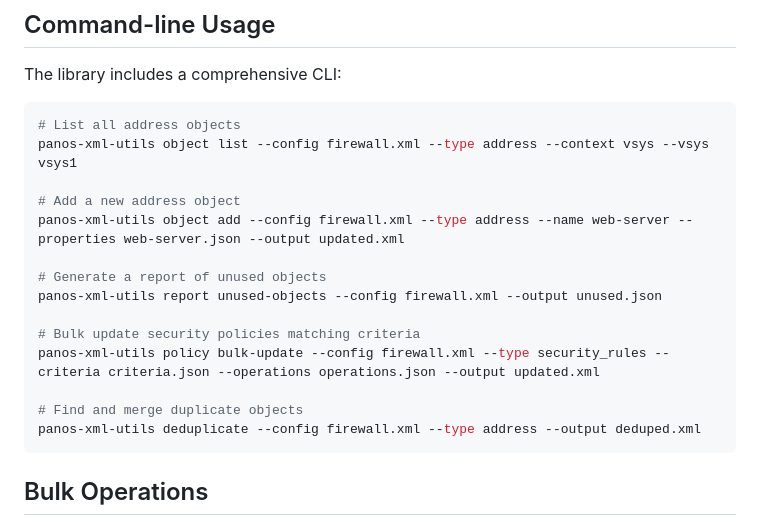
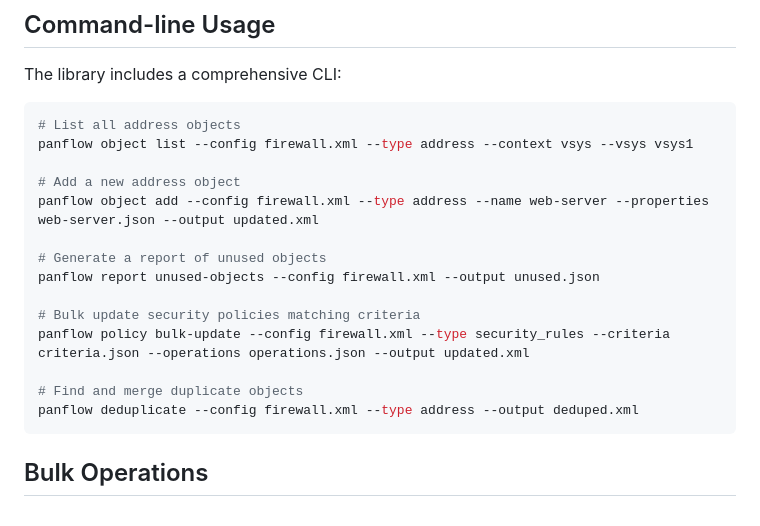
Before and after one commit to ancoleman/panflow, a Markdown page: README.md, the part around the change. Drawn GitHub-style.

Commit message:
doc reference updates 2

````diff
--- a/README.md
+++ b/README.md
@@ -59,19 +59,19 @@ The library includes a comprehensive CLI:
 
 ```bash
 # List all address objects
-panos-xml-utils object list --config firewall.xml --type address --context vsys --vsys vsys1
+panflow object list --config firewall.xml --type address --context vsys --vsys vsys1
 
 # Add a new address object
-panos-xml-utils object add --config firewall.xml --type address --name web-server --properties web-server.json --output updated.xml
+panflow object add --config firewall.xml --type address --name web-server --properties web-server.json --output updated.xml
 
 # Generate a report of unused objects
-panos-xml-utils report unused-objects --config firewall.xml --output unused.json
+panflow report unused-objects --config firewall.xml --output unused.json
 
 # Bulk update security policies matching criteria
-panos-xml-utils policy bulk-update --config firewall.xml --type security_rules --criteria criteria.json --operations operations.json --output updated.xml
+panflow policy bulk-update --config firewall.xml --type security_rules --criteria criteria.json --operations operations.json --output updated.xml
 
 # Find and merge duplicate objects
-panos-xml-utils deduplicate --config firewall.xml --type address --output deduped.xml
+panflow deduplicate --config firewall.xml --type address --output deduped.xml
 ```
 
 ## Bulk Operations
````
